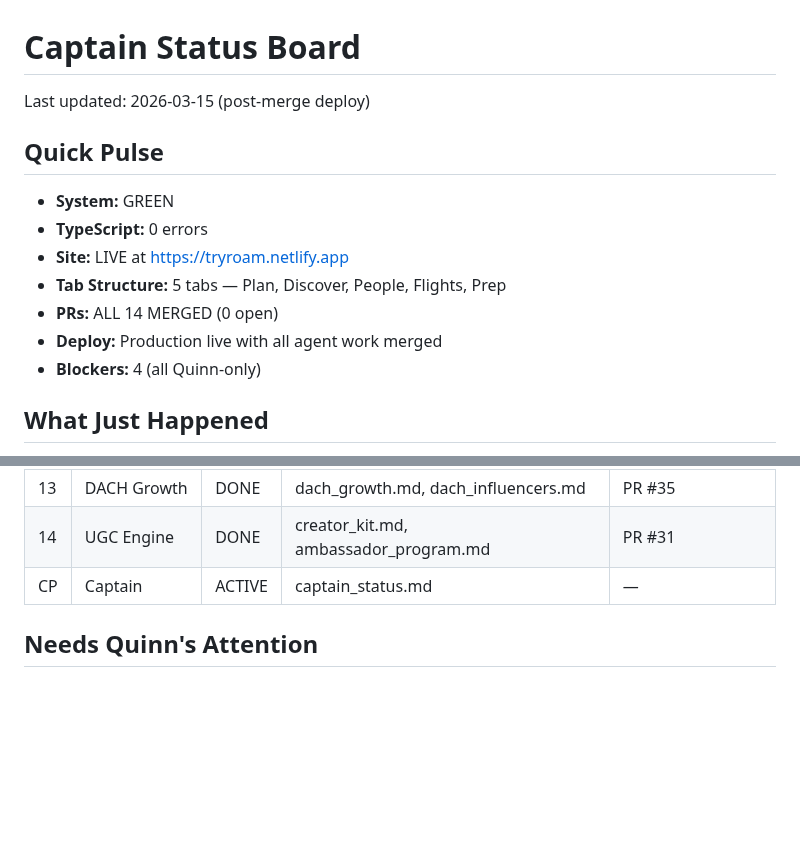
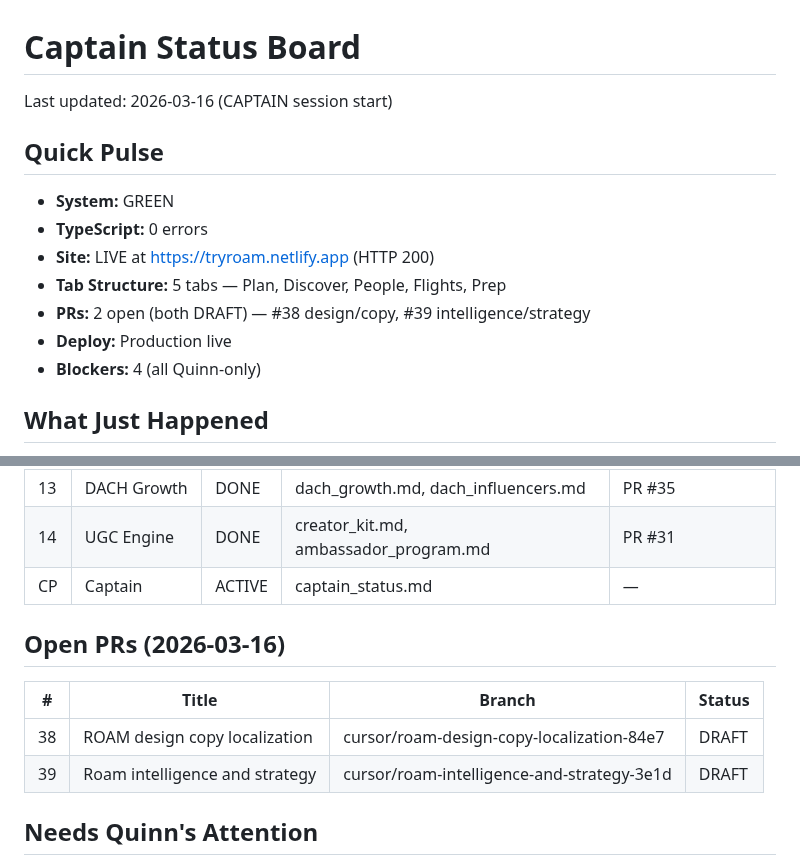
Before and after one commit to qbyars08-ui/roam-app, a Markdown page: roam/captain_status.md, 2 parts joined by grey strips. Drawn GitHub-style; blank space fills up the shorter version.

Commit message:
captain: status update 2026-03-16 — 2 open PRs, site live
Co-authored-by: qbyars08-ui <qbyars08-ui@users.noreply.github.com>

```diff
--- a/roam/captain_status.md
+++ b/roam/captain_status.md
@@ -1,14 +1,14 @@
 # Captain Status Board
 
-Last updated: 2026-03-15 (post-merge deploy)
+Last updated: 2026-03-16 (CAPTAIN session start)
 
 ## Quick Pulse
 - **System:** GREEN
 - **TypeScript:** 0 errors
-- **Site:** LIVE at https://tryroam.netlify.app
+- **Site:** LIVE at https://tryroam.netlify.app (HTTP 200)
 - **Tab Structure:** 5 tabs — Plan, Discover, People, Flights, Prep
-- **PRs:** ALL 14 MERGED (0 open)
-- **Deploy:** Production live with all agent work merged
+- **PRs:** 2 open (both DRAFT) — #38 design/copy, #39 intelligence/strategy
+- **Deploy:** Production live
 - **Blockers:** 4 (all Quinn-only)
 
 ## What Just Happened
@@ -58,6 +58,13 @@ Last updated: 2026-03-15 (post-merge deploy)
 | 14 | UGC Engine | DONE | creator_kit.md, ambassador_program.md | PR #31 |
 | CP | Captain | ACTIVE | captain_status.md | — |
 
+## Open PRs (2026-03-16)
+
+| # | Title | Branch | Status |
+|---|-------|--------|--------|
+| 38 | ROAM design copy localization | cursor/roam-design-copy-localization-84e7 | DRAFT |
+| 39 | Roam intelligence and strategy | cursor/roam-intelligence-and-strategy-3e1d | DRAFT |
+
 ## Needs Quinn's Attention
 
 1. **Cursor Agent Rebuild** — Paste first messages from roam/NEW_AGENT_MESSAGES.md into each new agent. All agents now have POST-RESTRUCTURE tasks in AGENT_BOARD.md.
```
